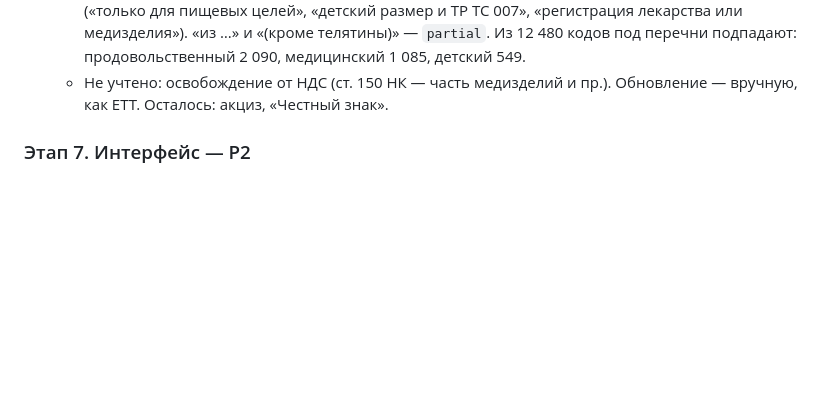
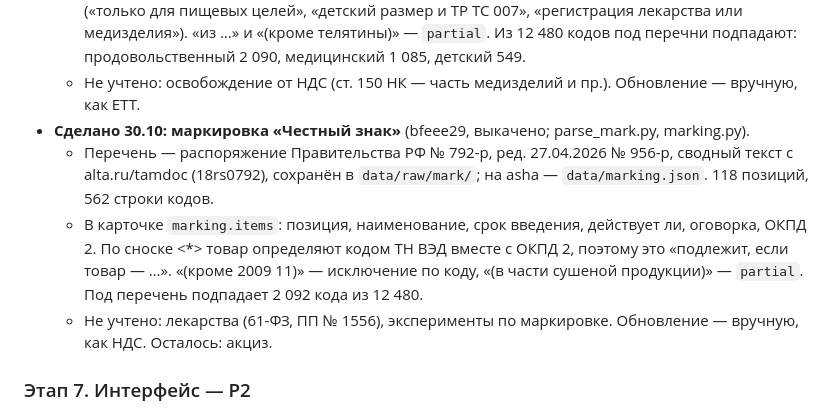
Before and after one commit to xanderkag/tnved, a Markdown page: BACKLOG.md, the part around the change. Rendered like a GitHub page; blank space fills up the shorter version.

Commit message:
docs(backlog): PAY-1 — маркировка «Честный знак» по перечню 792-р
Co-Authored-By: Claude Opus 5.5 <noreply@anthropic.com>

```diff
--- a/BACKLOG.md
+++ b/BACKLOG.md
@@ -683,7 +683,14 @@
     «(кроме телятины)» — `partial`. Из 12 480 кодов под перечни подпадают: продовольственный 2 090,
     медицинский 1 085, детский 549.
   - Не учтено: освобождение от НДС (ст. 150 НК — часть медизделий и пр.). Обновление — вручную, как ЕТТ.
-  Осталось: акциз, «Честный знак».
+- **Сделано 30.10: маркировка «Честный знак»** (bfeee29, выкачено; parse_mark.py, marking.py).
+  - Перечень — распоряжение Правительства РФ № 792-р, ред. 27.04.2026 № 956-р, сводный текст с alta.ru/tamdoc
+    (18rs0792), сохранён в `data/raw/mark/`; на asha — `data/marking.json`. 118 позиций, 562 строки кодов.
+  - В карточке `marking.items`: позиция, наименование, срок введения, действует ли, оговорка, ОКПД 2. По сноске
+    <*> товар определяют кодом ТН ВЭД вместе с ОКПД 2, поэтому это «подлежит, если товар — …». «(кроме 2009 11)»
+    — исключение по коду, «(в части сушеной продукции)» — `partial`. Под перечень подпадает 2 092 кода из 12 480.
+  - Не учтено: лекарства (61-ФЗ, ПП № 1556), эксперименты по маркировке. Обновление — вручную, как НДС.
+  Осталось: акциз.
 
 ### Этап 7. Интерфейс — P2
 
```
